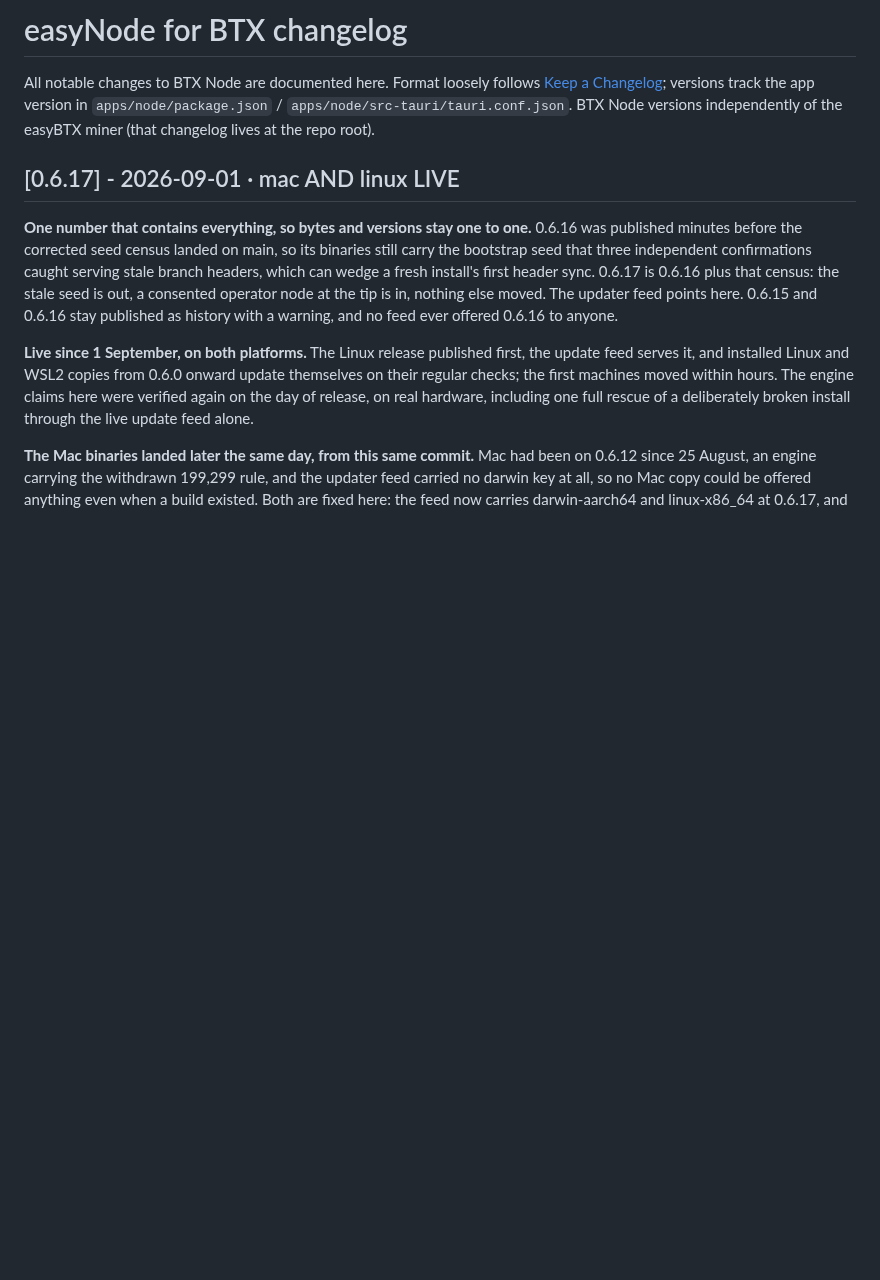
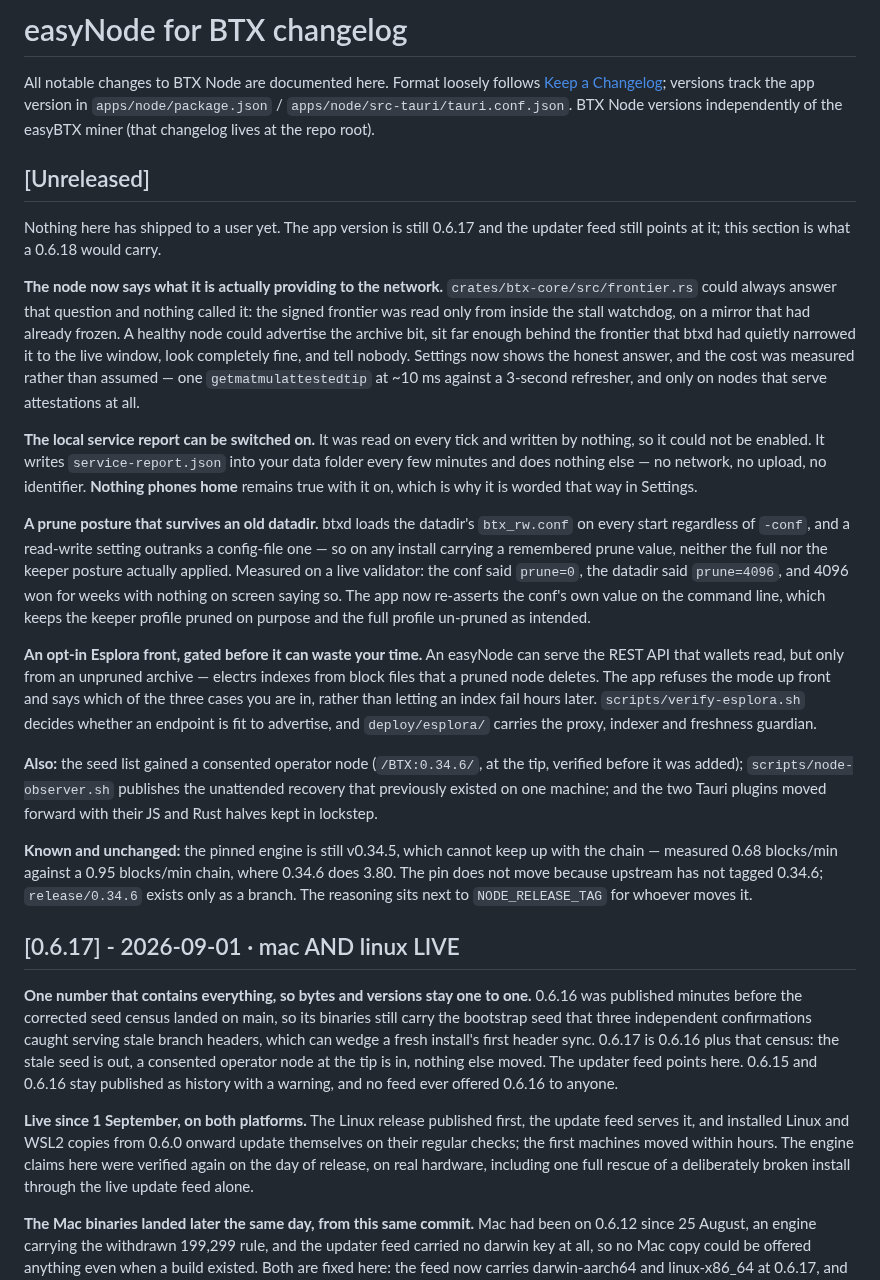
Before and after one commit to MendeMatthias/easynode, a Markdown page: apps/node/CHANGELOG.md, the part around the change. Drawn GitHub-style; blank space fills up the shorter version.

Commit message:
docs: record what landed, and close the last three gaps
An audit of the repository after seven merges found three things, all small and
all the kind that get worse if left.

NOTHING THAT MERGED TODAY WAS IN THE CHANGELOG. Whoever cut 0.6.18 would have had
to reconstruct the release notes from git log, which is how release notes end up
being a list of commit subjects. There is an [Unreleased] section now, written
for the person installing the app rather than the person who wrote the code, and
it opens by saying plainly that none of it has shipped: the app version is still
0.6.17 and the feed still points there.

It also carries the thing a release note usually omits and shouldn't - what is
KNOWN AND UNCHANGED. The pinned engine is still v0.34.5, which cannot keep up
with the chain (0.68 blocks/min against a 0.95 blocks/min chain, where 0.34.6
does 3.80), and the pin does not move because upstream has not tagged 0.34.6.
Somebody reading the release notes for 0.6.18 deserves to know that before they
wonder why their node drifts.

DEPLOY/ESPLORA WAS REFERENCED FROM NO DOCUMENT. Six files of proxy config,
systemd units and a freshness guardian, findable only by browsing the tree.
docs/esplora-mode.md now links it in the list of what was built, next to the
gate and the acceptance script it belongs with.

THE README TEST COUNT WAS STALE AGAIN. It said 270; the suite is 280. It said 234
this morning and was corrected to 270, and then ten tests were added on top of
that correction. A number in prose that has now drifted twice in one day is
telling us something about where it lives, but the honest immediate fix is to
make it true and re-check it, which is what happened: 280 core and 52 web, both
re-run rather than counted by hand.

Verified: core 280 passed, web 52 passed, and every relative link across
README.md, docs/ and deploy/ resolves - the link check now walks deploy/ too,
which it did not before this directory existed.

Co-Authored-By: Claude Opus 5 <noreply@anthropic.com>

```diff
--- a/apps/node/CHANGELOG.md
+++ b/apps/node/CHANGELOG.md
@@ -5,6 +5,55 @@ All notable changes to BTX Node are documented here. Format loosely follows
 in `apps/node/package.json` / `apps/node/src-tauri/tauri.conf.json`. BTX Node
 versions independently of the easyBTX miner (that changelog lives at the repo
 root).
+
+## [Unreleased]
+
+Nothing here has shipped to a user yet. The app version is still 0.6.17 and the
+updater feed still points at it; this section is what a 0.6.18 would carry.
+
+**The node now says what it is actually providing to the network.**
+`crates/btx-core/src/frontier.rs` could always answer that question and nothing
+called it: the signed frontier was read only from inside the stall watchdog, on
+a mirror that had already frozen. A healthy node could advertise the archive bit,
+sit far enough behind the frontier that btxd had quietly narrowed it to the live
+window, look completely fine, and tell nobody. Settings now shows the honest
+answer, and the cost was measured rather than assumed — one
+`getmatmulattestedtip` at ~10 ms against a 3-second refresher, and only on nodes
+that serve attestations at all.
+
+**The local service report can be switched on.** It was read on every tick and
+written by nothing, so it could not be enabled. It writes `service-report.json`
+into your data folder every few minutes and does nothing else — no network, no
+upload, no identifier. **Nothing phones home** remains true with it on, which is
+why it is worded that way in Settings.
+
+**A prune posture that survives an old datadir.** btxd loads the datadir's
+`btx_rw.conf` on every start regardless of `-conf`, and a read-write setting
+outranks a config-file one — so on any install carrying a remembered prune value,
+neither the full nor the keeper posture actually applied. Measured on a live
+validator: the conf said `prune=0`, the datadir said `prune=4096`, and 4096 won
+for weeks with nothing on screen saying so. The app now re-asserts the conf's own
+value on the command line, which keeps the keeper profile pruned on purpose and
+the full profile un-pruned as intended.
+
+**An opt-in Esplora front, gated before it can waste your time.** An easyNode can
+serve the REST API that wallets read, but only from an unpruned archive — electrs
+indexes from block files that a pruned node deletes. The app refuses the mode up
+front and says which of the three cases you are in, rather than letting an index
+fail hours later. `scripts/verify-esplora.sh` decides whether an endpoint is fit
+to advertise, and `deploy/esplora/` carries the proxy, indexer and freshness
+guardian.
+
+**Also:** the seed list gained a consented operator node (`/BTX:0.34.6/`, at the
+tip, verified before it was added); `scripts/node-observer.sh` publishes the
+unattended recovery that previously existed on one machine; and the two Tauri
+plugins moved forward with their JS and Rust halves kept in lockstep.
+
+**Known and unchanged:** the pinned engine is still v0.34.5, which cannot keep up
+with the chain — measured 0.68 blocks/min against a 0.95 blocks/min chain, where
+0.34.6 does 3.80. The pin does not move because upstream has not tagged 0.34.6;
+`release/0.34.6` exists only as a branch. The reasoning sits next to
+`NODE_RELEASE_TAG` for whoever moves it.
 
 ## [0.6.17] - 2026-09-01 · mac AND linux LIVE
 
```
Also changed, not shown: README.md (+1 -1 lines), docs/esplora-mode.md (+3 -0 lines).
